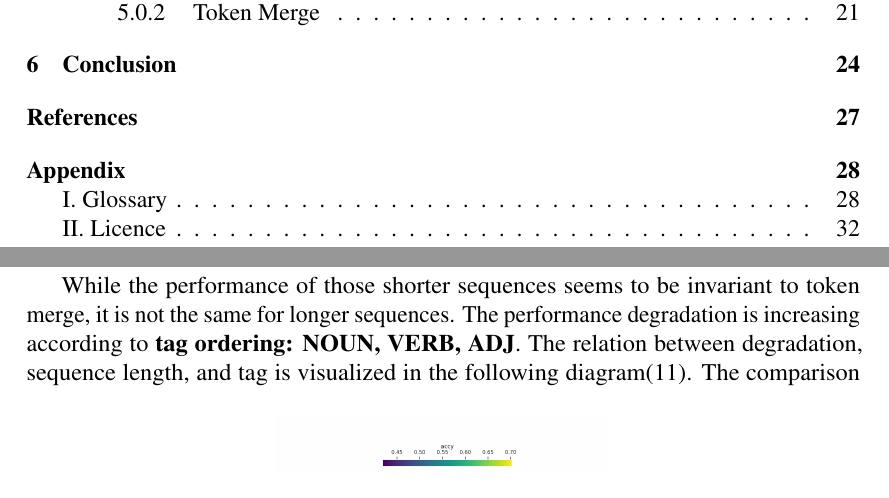
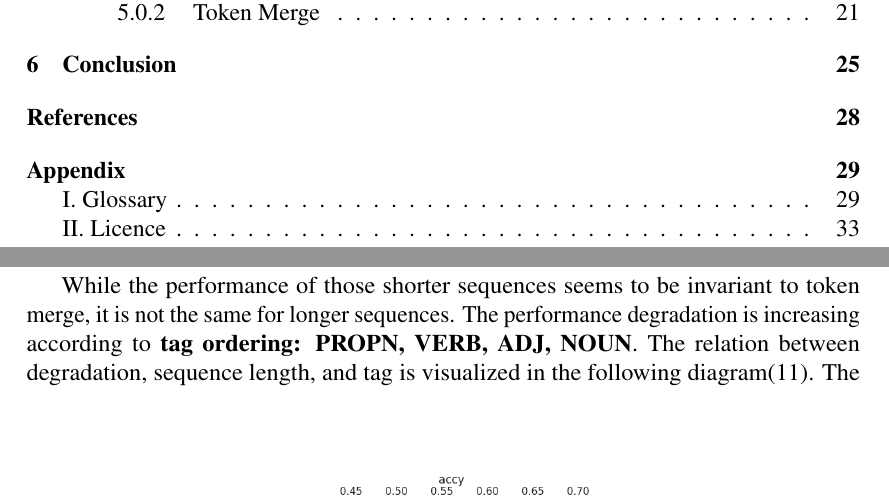
Before and after one commit to tik65536/unitartucs-thesis-tokenMerge, a LaTeX thesis (unitartucs-thesis-template.tex): two parts of pages 3 and 22 of 32 before the commit and two parts of pages 3 and 22 of 33 after it, joined at a grey line, cut so that both start at the same text. Compiled offline with pdfLaTeX.

Commit message:
Updates from Overleaf

```diff
--- a/unitartucs-thesis-template.tex
+++ b/unitartucs-thesis-template.tex
@@ -770,6 +770,6 @@ seq len & Random & PROPN & VERB
 
 The result of random merge on all sequences shows roughly the same level of degradation($\approx12\%$). It also noted that in the random merge experiment, \textbf{the merged pattern is different} for short($\leq10$) and long sequences ($\geq25$). The detail on pattern differences and test results are attached in the appendix(\ref{appendix:top10RMergeDiff},\ref{appendix:verbMerge},\ref{appendix:adjMerge}) .\\
 
-While the performance of those shorter sequences seems to be invariant to token merge, it is not the same for longer sequences. The performance degradation is increasing according to \textbf{tag ordering: NOUN, VERB, ADJ}. The relation between degradation, sequence length, and tag is visualized in the following diagram(\ref{fig:mergeScatter}).
+While the performance of those shorter sequences seems to be invariant to token merge, it is not the same for longer sequences. The performance degradation is increasing according to \textbf{tag ordering: PROPN, VERB, ADJ, NOUN}. The relation between degradation, sequence length, and tag is visualized in the following diagram(\ref{fig:mergeScatter}).
 \begin{figure} [!h]
 \begin{center}
```
Also changed, not shown: unitartucs-thesis-template.tex (2 more changed lines).
